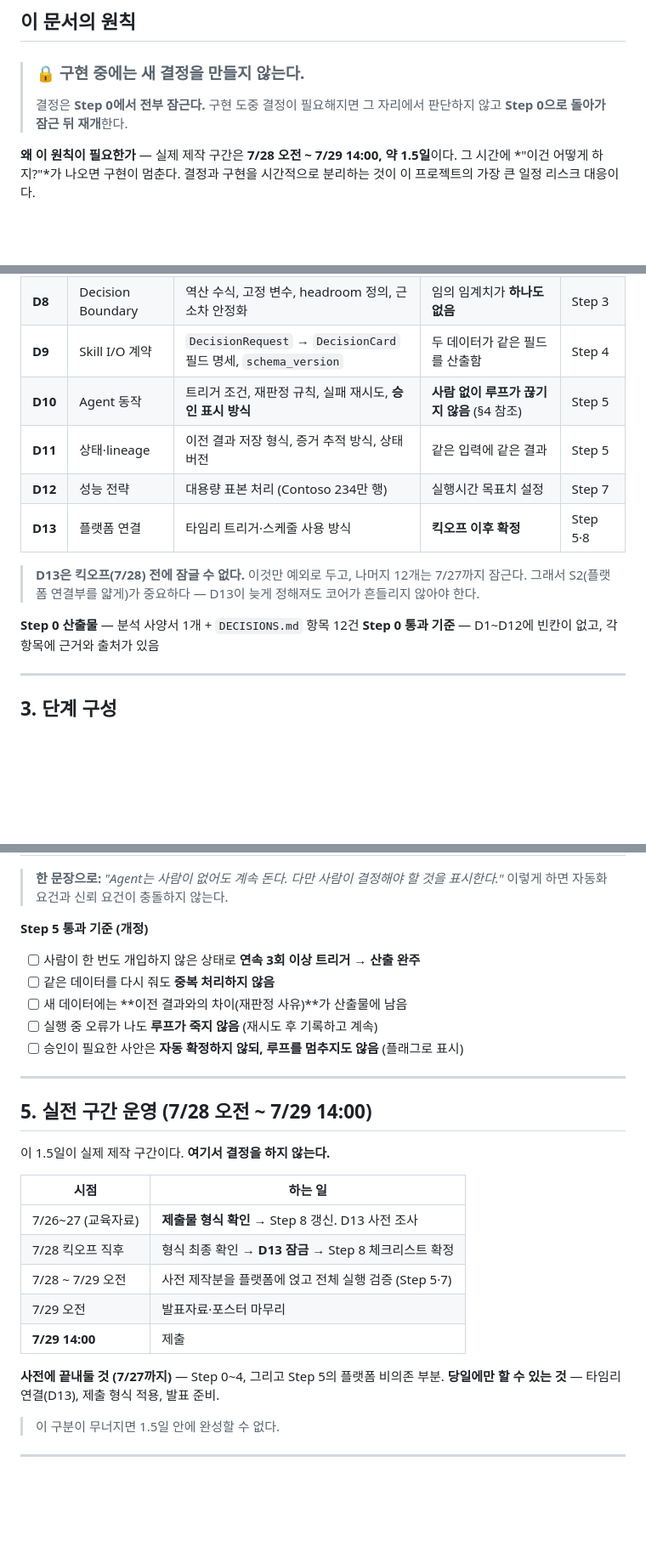
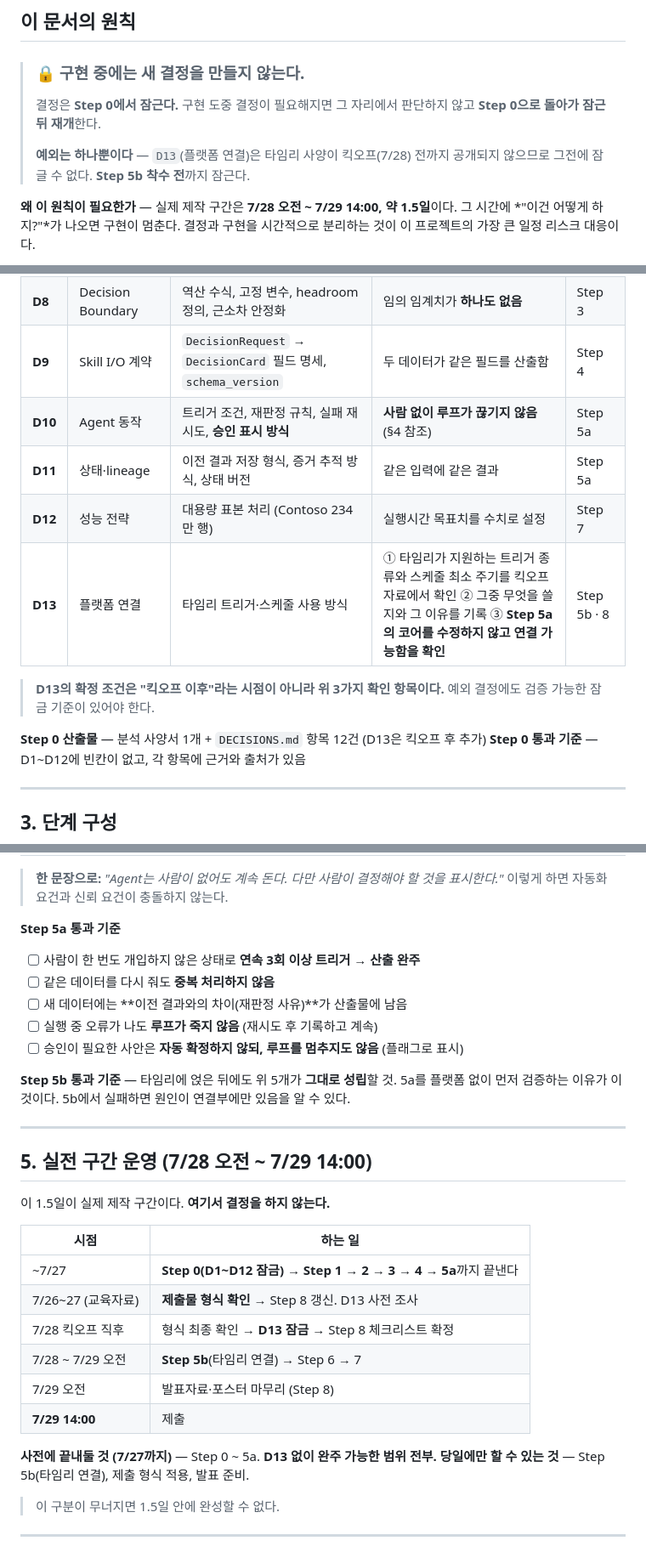
Before and after one commit to GongZen/trusted-procurement-agent, a Markdown page: Scaffolding.md, 3 parts joined by grey strips. Shown at 85% size. GitHub-like rendering; blank space fills up the shorter version.

Commit message:
fix: 잠금 시점 모순 해소 및 Step 5 분리 (2차 검토 반영)
교차 검토에서 blocker 2건이 지적됐다. 1차 수정이 새 모순을 만든 것을
포함한다.

1. D13의 확정 조건이 잠금 기준 없이 시점만 명시돼 있었다
   → 확인 항목 3가지로 대체했다. 타임리의 트리거 종류·스케줄 최소 주기
     확인, 선택과 근거 기록, 그리고 Step 5a 코어를 수정하지 않고 연결
     가능함의 확인이다. 예외 결정에도 검증 가능한 기준이 있어야 한다.

2. 잠금 시점이 문서 안에서 서로 충돌했다
   - D12: 본체(7/27)라고 했다가 Step 7 착수 전이라고도 했다
     → 본체와 함께 7/27까지로 통일하고, 잠금 시점과 사용 시점을 구분해
       표기했다.
   - Step 5: D13을 선행 결정으로 두면서 D13 없이 7/27까지 일부를
     끝내라고 요구했다
     → Step 5를 5a(플랫폼 비의존, 선행 D10·D11)와 5b(플랫폼 연결,
       선행 D13)로 분리했다. 선행 결정과 실전 일정이 이제 일치한다.
     → 5b의 통과 기준은 5a의 기준이 플랫폼 위에서도 그대로 성립하는
       것으로 정의했다. 실패 시 원인이 연결부에만 있음을 알 수 있다.
   - 최상단 원칙의 "전부 잠근다"가 D13 예외와 문언상 충돌했다
     → 예외를 한 줄로 명시했다.

Co-Authored-By: Claude Opus 5 <noreply@anthropic.com>

```diff
--- a/Scaffolding.md
+++ b/Scaffolding.md
@@ -9,8 +9,11 @@
 ## 이 문서의 원칙
 
 > ### 🔒 구현 중에는 새 결정을 만들지 않는다.
-> 결정은 **Step 0에서 전부 잠근다.** 구현 도중 결정이 필요해지면
+> 결정은 **Step 0에서 잠근다.** 구현 도중 결정이 필요해지면
 > 그 자리에서 판단하지 않고 **Step 0으로 돌아가 잠근 뒤 재개**한다.
+>
+> **예외는 하나뿐이다** — `D13`(플랫폼 연결)은 타임리 사양이 킥오프(7/28) 전까지
+> 공개되지 않으므로 그전에 잠글 수 없다. **Step 5b 착수 전**까지 잠근다.
 
 **왜 이 원칙이 필요한가** — 실제 제작 구간은 **7/28 오전 ~ 7/29 14:00, 약 1.5일**이다.
 그 시간에 *"이건 어떻게 하지?"*가 나오면 구현이 멈춘다. 결정과 구현을 시간적으로 분리하는 것이
@@ -112,15 +117,15 @@ flowchart TD
 | **D7** | 교차 신호 | 어떤 신호 1개를 쓰나 | holdout 검증 통과 + 마진 분해와 비중복 + **설명 가능성** | Step 3 |
 | **D8** | Decision Boundary | 역산 수식, 고정 변수, headroom 정의, 근소차 안정화 | 임의 임계치가 **하나도 없음** | Step 3 |
 | **D9** | Skill I/O 계약 | `DecisionRequest` → `DecisionCard` 필드 명세, `schema_version` | 두 데이터가 같은 필드를 산출함 | Step 4 |
-| **D10** | Agent 동작 | 트리거 조건, 재판정 규칙, 실패 재시도, **승인 표시 방식** | **사람 없이 루프가 끊기지 않음** (§4 참조) | Step 5 |
-| **D11** | 상태·lineage | 이전 결과 저장 형식, 증거 추적 방식, 상태 버전 | 같은 입력에 같은 결과 | Step 5 |
-| **D12** | 성능 전략 | 대용량 표본 처리 (Contoso 234만 행) | 실행시간 목표치 설정 | Step 7 |
-| **D13** | 플랫폼 연결 | 타임리 트리거·스케줄 사용 방식 | **킥오프 이후 확정** | Step 5·8 |
+| **D10** | Agent 동작 | 트리거 조건, 재판정 규칙, 실패 재시도, **승인 표시 방식** | **사람 없이 루프가 끊기지 않음** (§4 참조) | Step 5a |
+| **D11** | 상태·lineage | 이전 결과 저장 형식, 증거 추적 방식, 상태 버전 | 같은 입력에 같은 결과 | Step 5a |
+| **D12** | 성능 전략 | 대용량 표본 처리 (Contoso 234만 행) | 실행시간 목표치를 수치로 설정 | Step 7 |
+| **D13** | 플랫폼 연결 | 타임리 트리거·스케줄 사용 방식 | ① 타임리가 지원하는 트리거 종류와 스케줄 최소 주기를 킥오프 자료에서 확인 ② 그중 무엇을 쓸지와 그 이유를 기록 ③ **Step 5a의 코어를 수정하지 않고 연결 가능함을 확인** | Step 5b · 8 |
 
-> **D13은 킥오프(7/28) 전에 잠글 수 없다.** 이것만 예외로 두고, 나머지 12개는 7/27까지 잠근다.
-> 그래서 S2(플랫폼 연결부를 얇게)가 중요하다 — D13이 늦게 정해져도 코어가 흔들리지 않아야 한다.
+> **D13의 확정 조건은 "킥오프 이후"라는 시점이 아니라 위 3가지 확인 항목이다.**
+> 예외 결정에도 검증 가능한 잠금 기준이 있어야 한다.
 
-**Step 0 산출물** — 분석 사양서 1개 + `DECISIONS.md` 항목 12건
+**Step 0 산출물** — 분석 사양서 1개 + `DECISIONS.md` 항목 12건 (D13은 킥오프 후 추가)
 **Step 0 통과 기준** — D1~D12에 빈칸이 없고, 각 항목에 근거와 출처가 있음
 
 ---
@@ -167,13 +173,16 @@ flowchart TD
 > **한 문장으로:** *"Agent는 사람이 없어도 계속 돈다. 다만 사람이 결정해야 할 것을 표시한다."*
 > 이렇게 하면 자동화 요건과 신뢰 요건이 충돌하지 않는다.
 
-**Step 5 통과 기준 (개정)**
+**Step 5a 통과 기준**
 
 - [ ] 사람이 한 번도 개입하지 않은 상태로 **연속 3회 이상 트리거 → 산출 완주**
 - [ ] 같은 데이터를 다시 줘도 **중복 처리하지 않음**
 - [ ] 새 데이터에는 **이전 결과와의 차이(재판정 사유)**가 산출물에 남음
 - [ ] 실행 중 오류가 나도 **루프가 죽지 않음** (재시도 후 기록하고 계속)
 - [ ] 승인이 필요한 사안은 **자동 확정하지 않되, 루프를 멈추지도 않음** (플래그로 표시)
+
+**Step 5b 통과 기준** — 타임리에 얹은 뒤에도 위 5개가 **그대로 성립**할 것.
+5a를 플랫폼 없이 먼저 검증하는 이유가 이것이다. 5b에서 실패하면 원인이 연결부에만 있음을 알 수 있다.
 
 ---
 
@@ -183,14 +192,15 @@ flowchart TD
 
 | 시점 | 하는 일 |
 |---|---|
+| ~7/27 | **Step 0(D1~D12 잠금) → Step 1 → 2 → 3 → 4 → 5a**까지 끝낸다 |
 | 7/26~27 (교육자료) | **제출물 형식 확인** → Step 8 갱신. D13 사전 조사 |
 | 7/28 킥오프 직후 | 형식 최종 확인 → **D13 잠금** → Step 8 체크리스트 확정 |
-| 7/28 ~ 7/29 오전 | 사전 제작분을 플랫폼에 얹고 전체 실행 검증 (Step 5·7) |
-| 7/29 오전 | 발표자료·포스터 마무리 |
+| 7/28 ~ 7/29 오전 | **Step 5b**(타임리 연결) → Step 6 → 7 |
+| 7/29 오전 | 발표자료·포스터 마무리 (Step 8) |
 | **7/29 14:00** | 제출 |
 
-**사전에 끝내둘 것 (7/27까지)** — Step 0~4, 그리고 Step 5의 플랫폼 비의존 부분.
-**당일에만 할 수 있는 것** — 타임리 연결(D13), 제출 형식 적용, 발표 준비.
+**사전에 끝내둘 것 (7/27까지)** — Step 0 ~ 5a. **D13 없이 완주 가능한 범위 전부.**
+**당일에만 할 수 있는 것** — Step 5b(타임리 연결), 제출 형식 적용, 발표 준비.
 
 > 이 구분이 무너지면 1.5일 안에 완성할 수 없다.
 
```
Also changed, not shown: other parts of Scaffolding.md (+10 -6 lines).
